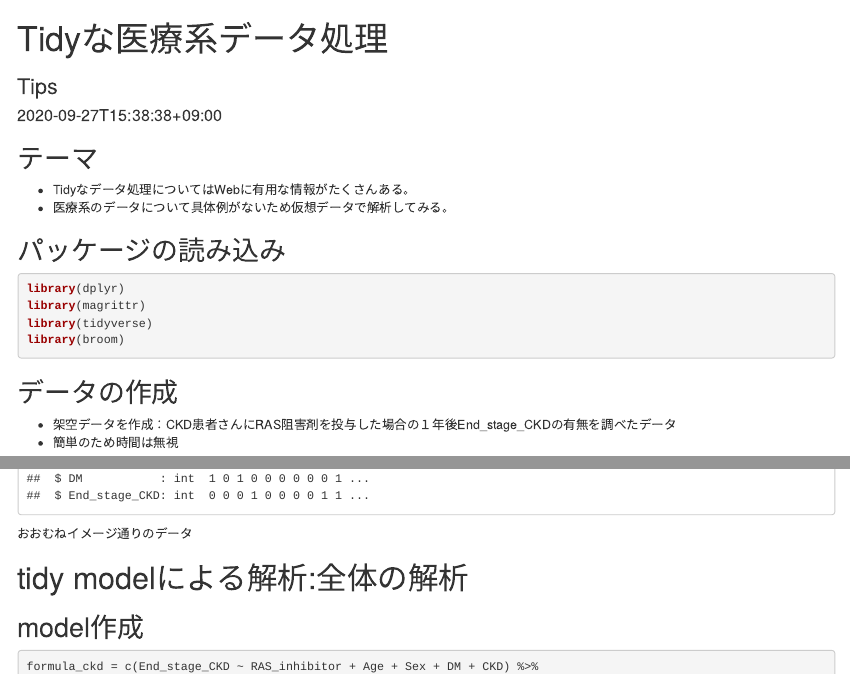
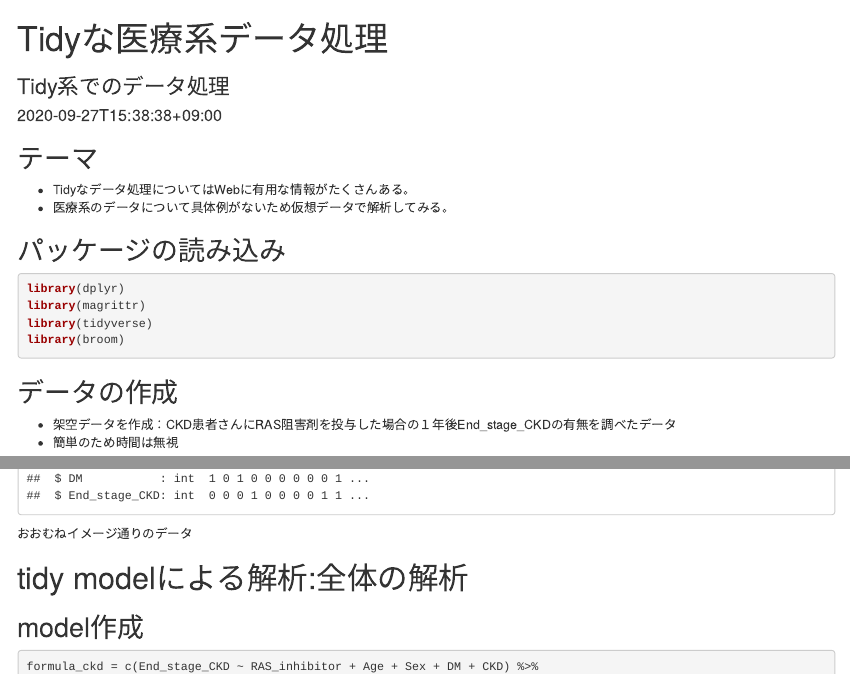
Before and after one commit to Kumakt/summary_blog, an R Markdown document (content/post/tidy_imputation.Rmd): the page in a window 1100 px wide, from its top, and a second part further down, joined at a grey line. Rendered offline with R 4.5, knitr and Pandoc, with nearby package versions.

Commit message:
新規ファイル追加

```diff
--- a/content/post/tidy_imputation.Rmd
+++ b/content/post/tidy_imputation.Rmd
@@ -2,7 +2,7 @@
 # Documentation: https://sourcethemes.com/academic/docs/managing-content/
 
 title: "Tidyな医療系データ処理"
-subtitle: "Tips"
+subtitle: "Tidy系でのデータ処理"
 summary: "医療系データでTidyな解析を行う"
 authors: [Kumakt]
 tags: ["Tidy","サブグループ解析"]
```
Also changed, not shown: content/post/tidy_imputation.html, 39 other files.
